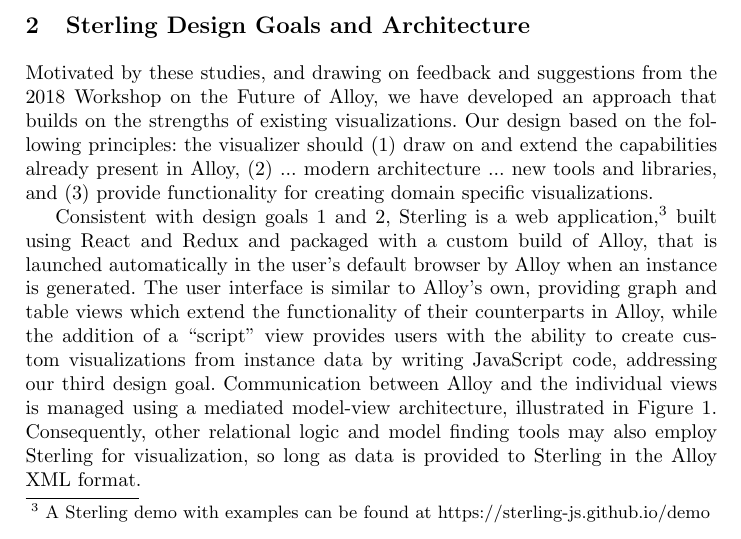
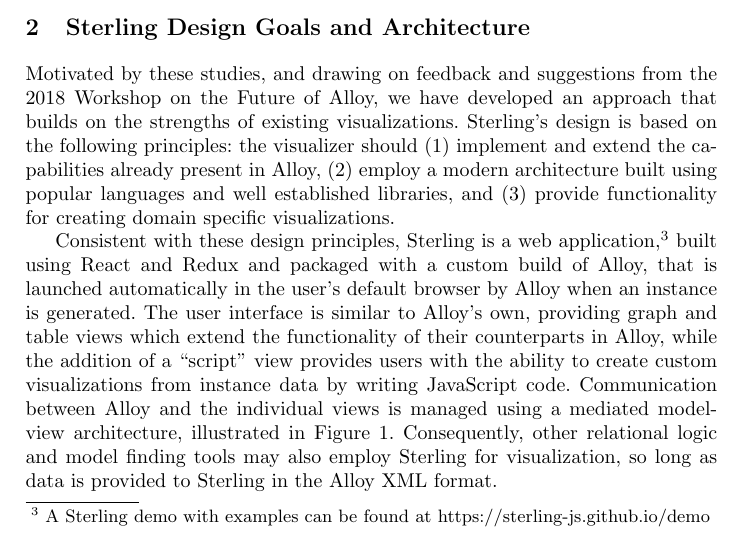
Before and after one commit to atdyer/abz-2021, a LaTeX paper (main.tex): part of page 2 of 4, cut so that both start at the same text. Compiled offline with pdfLaTeX.

Commit message:
Updates from Overleaf

```diff
--- a/main.tex
+++ b/main.tex
@@ -113,18 +113,19 @@
 % Development of Sterling was sparked by discussions among users at the 2018 Workshop on the Future of Alloy where we presented some initial ideas supporting enhanced instance visualization.
 % Drawing on this feedback and motivated by visualization challenges presented in our own studies, we developed an approach to instance visualization characterized by the following design principles: a visualizer should provide (1) an Alloy-like user interface when possible, (2) immediate visual feedback, and (3) functionality for creating domain specific visualizations.
 Motivated by these studies, and drawing on feedback and suggestions from the 2018 Workshop on the Future of Alloy, we have developed an approach that builds on the strengths of existing visualizations.
-Our design based on the following principles: the visualizer should
-(1) draw on and extend the capabilities already present in Alloy, (2)
-... modern architecture ... new tools and libraries, and (3) provide
-functionality for creating domain specific visualizations.
+Sterling's design is based on the following principles: the visualizer should (1) implement and extend the capabilities already present in Alloy, (2) employ a modern architecture built using popular languages and well established libraries, and (3) provide functionality for creating domain specific visualizations.
+% Our design based on the following principles: the visualizer should
+% (1) draw on and extend the capabilities already present in Alloy, (2)
+% ... modern architecture ... new tools and popular libraries, and (3) provide
+% functionality for creating domain specific visualizations.
 
 % Motivated by these studies, we developed an approach to instance visualization that builds on the strengths of existing visualizations and is characterized by the following design principles: (1) a visualizer should provide an Alloy-like user interface when possible; (2) a visualizer should provide immediate visual feedback and minimize the effort required to create legible visualization; and (3) a visualizer should provide functionality for creating domain specific visualizations.
 
 
-Consistent with design goals 1 and 2, Sterling is a web application,\footnote{A Sterling demo with examples can be found at \href{https://sterling-js.github.io/demo}{https://sterling-js.github.io/demo}} built using React and Redux and packaged with a custom build of Alloy, that is launched automatically in the user's default browser by Alloy when an instance is generated.
+Consistent with these design principles, Sterling is a web application,\footnote{A Sterling demo with examples can be found at \href{https://sterling-js.github.io/demo}{https://sterling-js.github.io/demo}} built using React and Redux and packaged with a custom build of Alloy, that is launched automatically in the user's default browser by Alloy when an instance is generated.
 % Drawing on the approach taken by tools like Alloy4Fun~\cite{macedo2019} and BMotionWeb~\cite{ladenberger2016}, a web-based platform was chosen due to the availability of robust data visualization and user interface libraries as well as the popularity of the JavaScript programming language.
 % A client-server relationship is established between Sterling and Alloy by an embedded web server in Alloy, enabling instances to be delivered to Sterling in the XML format provided by Alloy.
-The user interface is similar to Alloy's own, providing graph and table views which extend the functionality of their counterparts in Alloy, while the addition of a ``script'' view provides users with the ability to create custom visualizations from instance data by writing JavaScript code, addressing our third design goal.
+The user interface is similar to Alloy's own, providing graph and table views which extend the functionality of their counterparts in Alloy, while the addition of a ``script'' view provides users with the ability to create custom visualizations from instance data by writing JavaScript code.
 Communication between Alloy and the individual views is managed using a mediated model-view architecture, illustrated in Figure~\ref{fig:sterling}. Consequently, other relational logic and model finding tools may also employ Sterling for visualization, so long as data is provided to Sterling in the Alloy XML format.
 % Communication between Alloy and the individual views is managed using a mediator pattern, illustrated in Figure~\ref{fig:sterling}. This model-view architecture keeps the approach data agnostic, and consequently other relational logic and model finding tools may also employ Sterling for visualization purposes.
 
```
